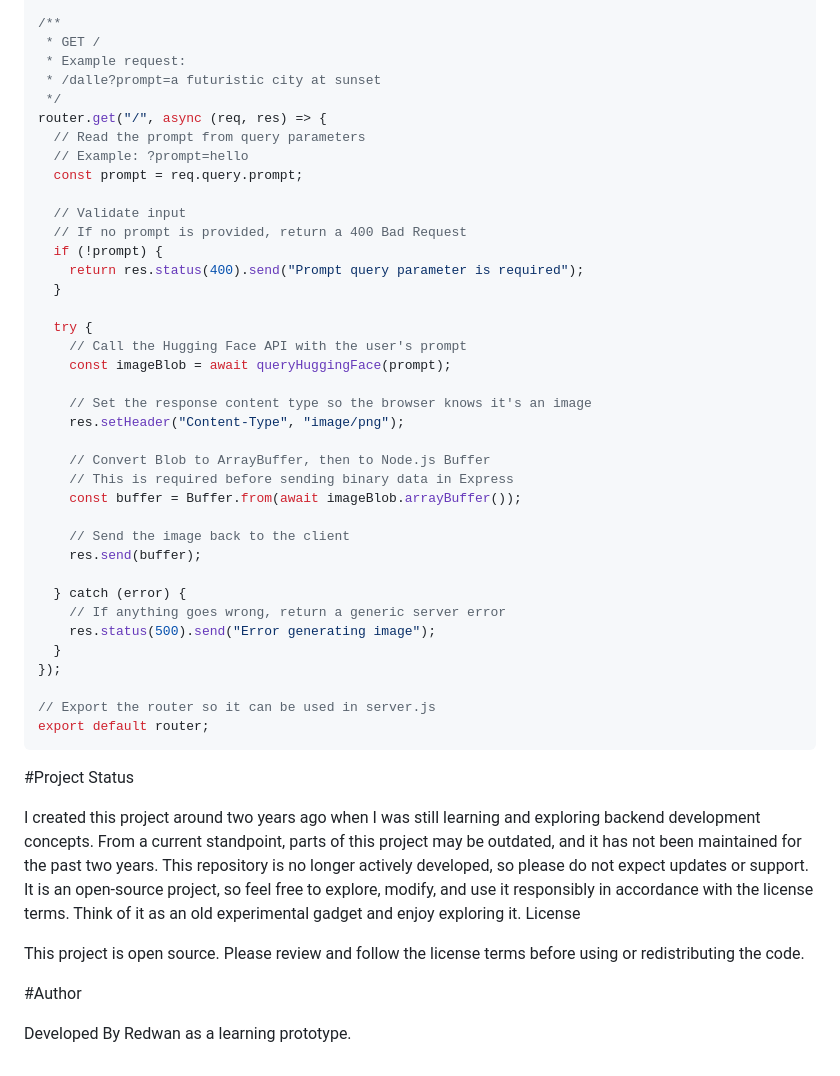
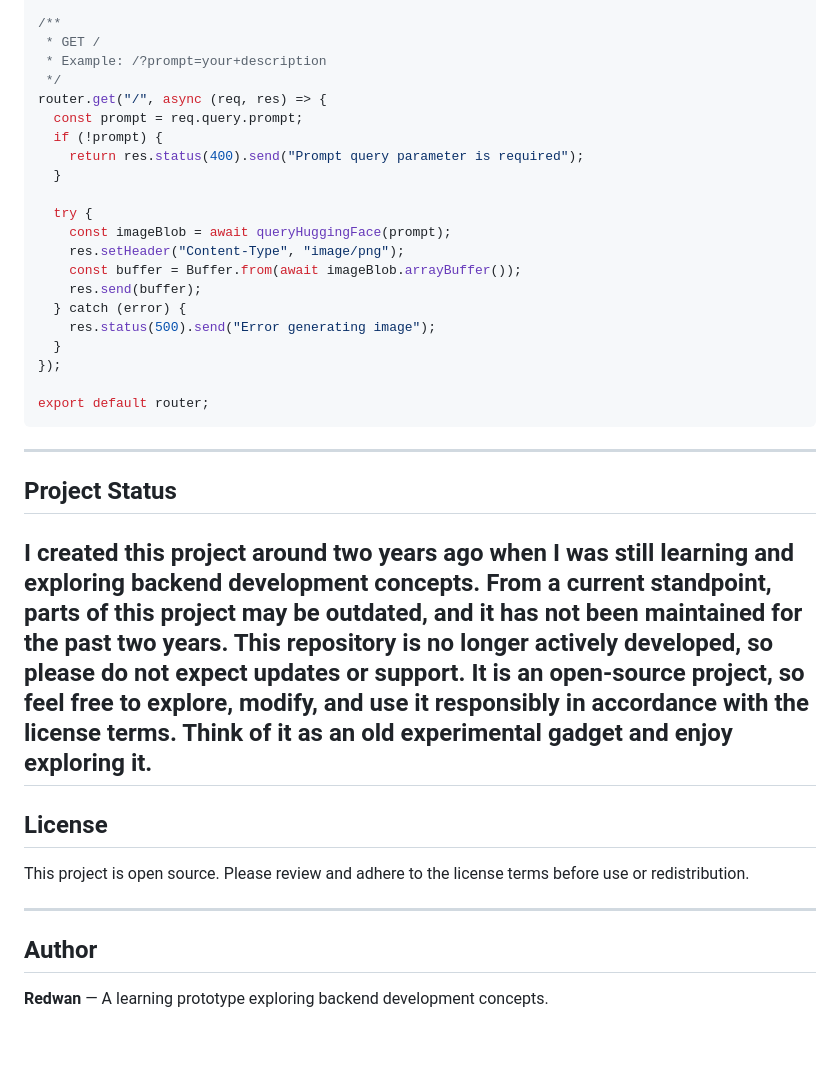
Before and after one commit to dhnariyan20-hub/Prototype-One, a Markdown page: README.md, the part around one of its changes. Drawn GitHub-style.

````diff
--- a/README.md
+++ b/README.md
@@ -91,51 +71,40 @@ async function queryHuggingFace(prompt) {
 
 /**
  * GET /
- * Example request:
- * /dalle?prompt=a futuristic city at sunset
+ * Example: /?prompt=your+description
  */
 router.get("/", async (req, res) => {
-  // Read the prompt from query parameters
-  // Example: ?prompt=hello
   const prompt = req.query.prompt;
-
-  // Validate input
-  // If no prompt is provided, return a 400 Bad Request
   if (!prompt) {
     return res.status(400).send("Prompt query parameter is required");
   }
 
   try {
-    // Call the Hugging Face API with the user's prompt
     const imageBlob = await queryHuggingFace(prompt);
-
-    // Set the response content type so the browser knows it's an image
     res.setHeader("Content-Type", "image/png");
-
-    // Convert Blob to ArrayBuffer, then to Node.js Buffer
-    // This is required before sending binary data in Express
     const buffer = Buffer.from(await imageBlob.arrayBuffer());
-
-    // Send the image back to the client
     res.send(buffer);
-
   } catch (error) {
-    // If anything goes wrong, return a generic server error
     res.status(500).send("Error generating image");
   }
 });
 
-// Export the router so it can be used in server.js
 export default router;
 ```
 
-#Project Status
+---
+
+## Project Status
 
 I created this project around two years ago when I was still learning and exploring backend development concepts. From a current standpoint, parts of this project may be outdated, and it has not been maintained for the past two years. This repository is no longer actively developed, so please do not expect updates or support. It is an open-source project, so feel free to explore, modify, and use it responsibly in accordance with the license terms. Think of it as an old experimental gadget and enjoy exploring it.
-License
+---
 
-This project is open source. Please review and follow the license terms before using or redistributing the code.
+## License
 
-#Author
+This project is open source. Please review and adhere to the license terms before use or redistribution.
 
-Developed By Redwan as a learning prototype.
+---
+
+## Author
+
+**Redwan** — A learning prototype exploring backend development concepts.
````
Also changed, not shown: other parts of README.md (+30 -50 lines).
